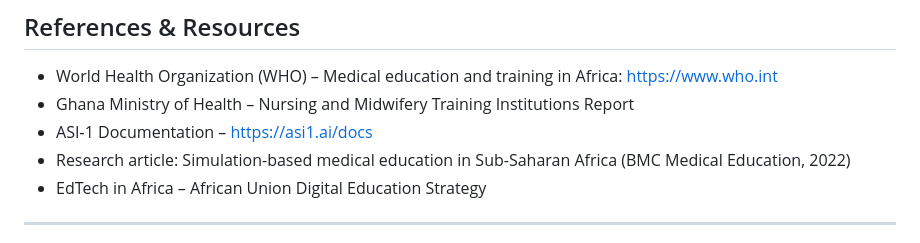
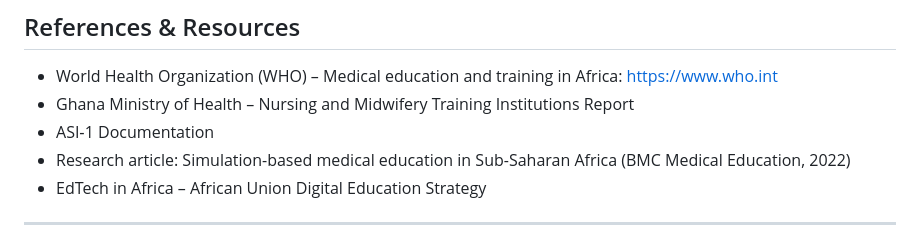
Before and after one commit to enoch-jnr/healthlabs, a Markdown page: README.md, the part around the change. GitHub-like rendering.

```diff
--- a/README.md
+++ b/README.md
@@ -373,7 +373,7 @@ As required by the hackathon, below is documentation of how ASI-1 shaped this id
 ## References & Resources
 - World Health Organization (WHO) – Medical education and training in Africa: [https://www.who.int](https://www.who.int)
 - Ghana Ministry of Health – Nursing and Midwifery Training Institutions Report
-- ASI‑1 Documentation – [https://asi1.ai/docs](https://asi1.ai/docs)
+- ASI‑1 Documentation
 - Research article: Simulation-based medical education in Sub-Saharan Africa (BMC Medical Education, 2022)
 - EdTech in Africa – African Union Digital Education Strategy
 
```
